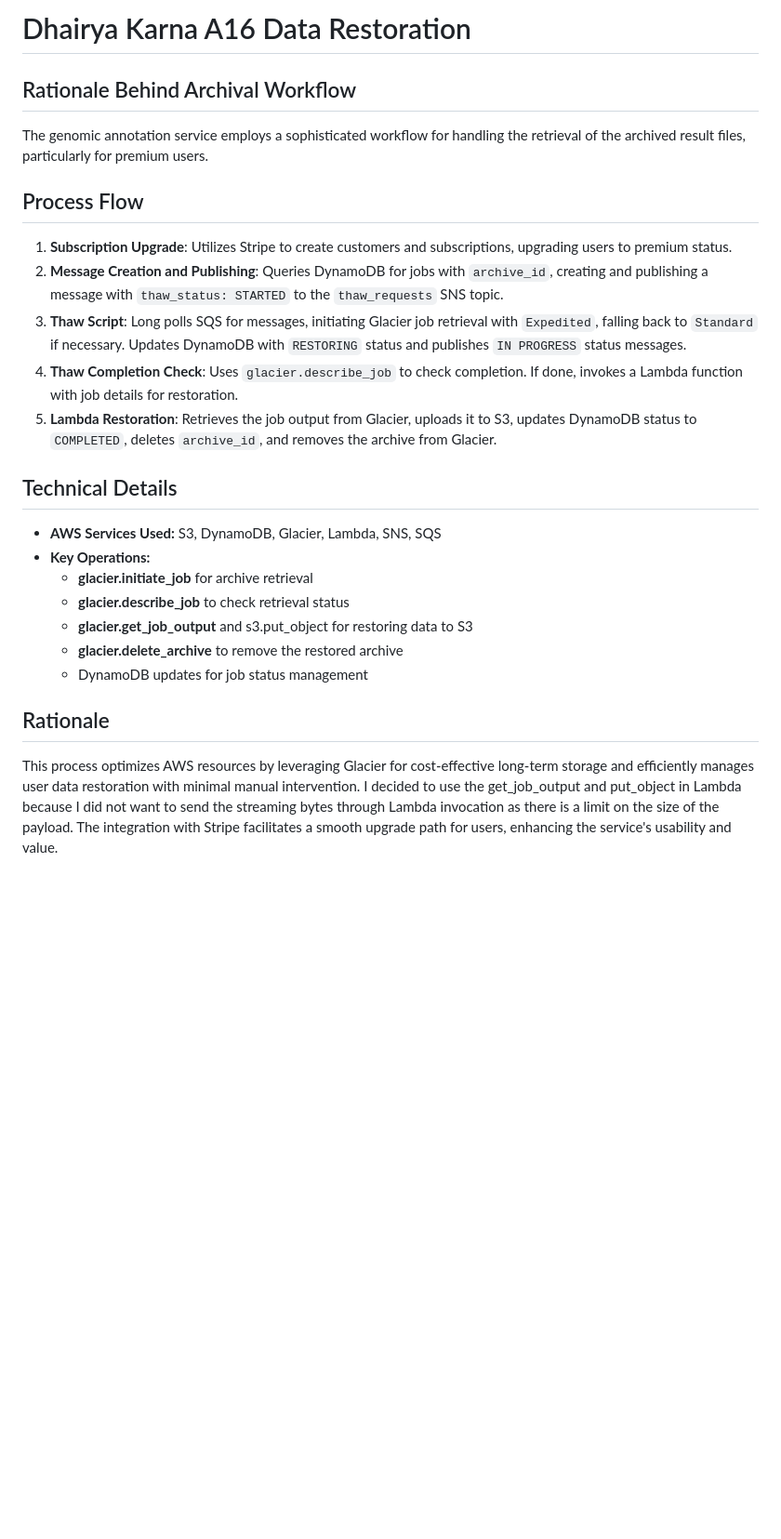
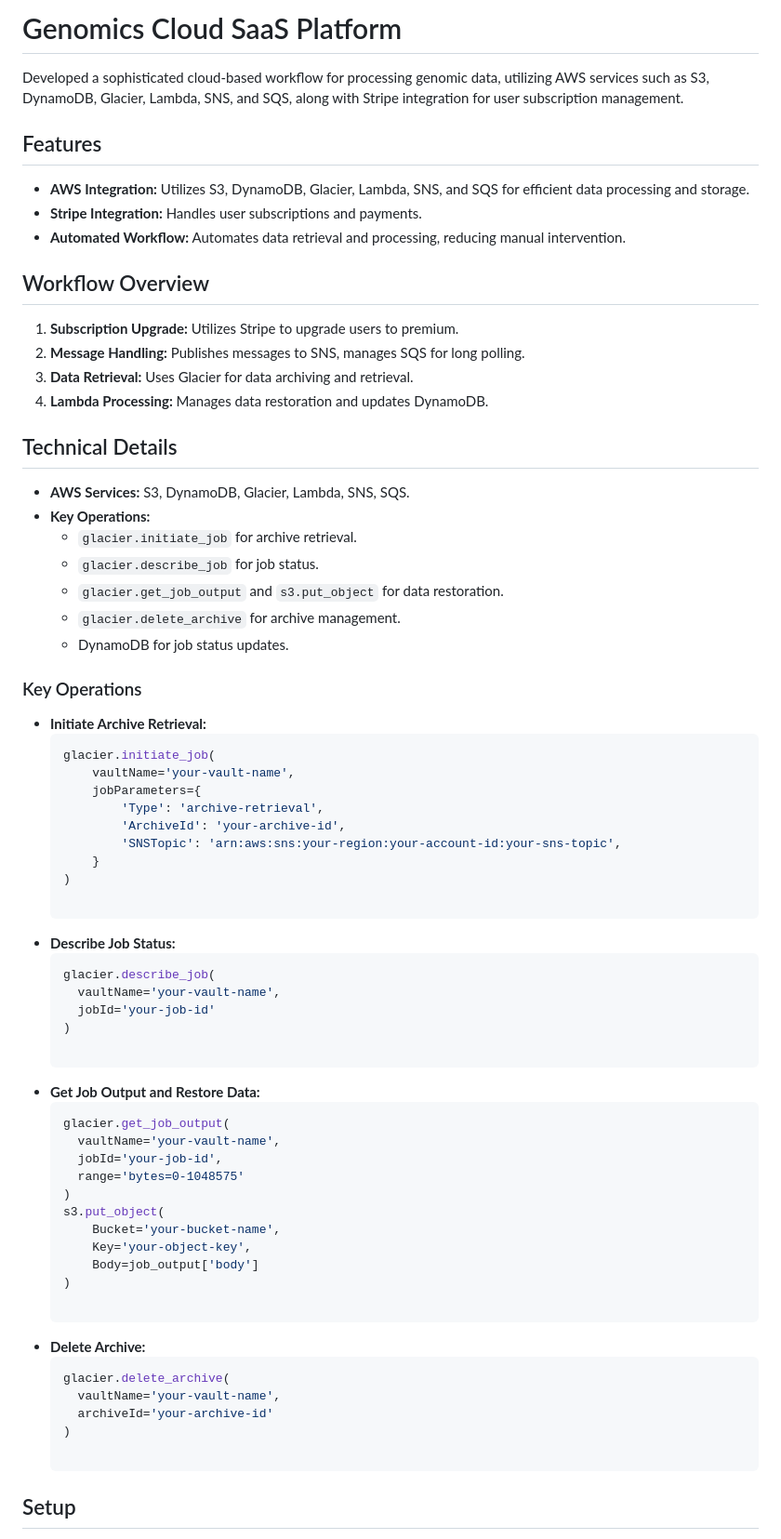
Before and after one commit to DhairyaKarna/Genomics-Cloud-SaaS-Platform, a Markdown page: README.md, the part around one of its changes. Shown at 93% size. Drawn GitHub-style; blank space fills up the shorter version.

Commit message:
Details Commit

````diff
--- a/README.md
+++ b/README.md
@@ -1,28 +1,70 @@
-# Dhairya Karna A16 Data Restoration
+# Genomics Cloud SaaS Platform
+
+Developed a sophisticated cloud-based workflow for processing genomic data, utilizing AWS services such as S3, DynamoDB, Glacier, Lambda, SNS, and SQS, along with Stripe integration for user subscription management.
+
+## Features
+
+- **AWS Integration:** Utilizes S3, DynamoDB, Glacier, Lambda, SNS, and SQS for efficient data processing and storage.
+- **Stripe Integration:** Handles user subscriptions and payments.
+- **Automated Workflow:** Automates data retrieval and processing, reducing manual intervention.
+
+## Workflow Overview
+
+1. **Subscription Upgrade:** Utilizes Stripe to upgrade users to premium.
+2. **Message Handling:** Publishes messages to SNS, manages SQS for long polling.
+3. **Data Retrieval:** Uses Glacier for data archiving and retrieval.
+4. **Lambda Processing:** Manages data restoration and updates DynamoDB.
+
+## Technical Details
+
+- **AWS Services:** S3, DynamoDB, Glacier, Lambda, SNS, SQS.
+- **Key Operations:**
+  - `glacier.initiate_job` for archive retrieval.
+  - `glacier.describe_job` for job status.
+  - `glacier.get_job_output` and `s3.put_object` for data restoration.
+  - `glacier.delete_archive` for archive management.
+  - DynamoDB for job status updates.
 
 
-## Rationale Behind Archival Workflow
+### Key Operations
 
-The genomic annotation service employs a sophisticated workflow for handling the retrieval of the archived result files, particularly for premium users.
+- **Initiate Archive Retrieval:**
+  ```python
+  glacier.initiate_job(
+      vaultName='your-vault-name',
+      jobParameters={
+          'Type': 'archive-retrieval',
+          'ArchiveId': 'your-archive-id',
+          'SNSTopic': 'arn:aws:sns:your-region:your-account-id:your-sns-topic',
+      }
+  )
 
-## Process Flow
-1. **Subscription Upgrade**: Utilizes Stripe to create customers and subscriptions, upgrading users to premium status.
-2. **Message Creation and Publishing**: Queries DynamoDB for jobs with `archive_id`, creating and publishing a message with `thaw_status: STARTED` to the `thaw_requests` SNS topic.
-3. **Thaw Script**: Long polls SQS for messages, initiating Glacier job retrieval with `Expedited`, falling back to `Standard` if necessary. Updates DynamoDB with `RESTORING` status and publishes `IN PROGRESS` status messages.
-4. **Thaw Completion Check**: Uses `glacier.describe_job` to check completion. If done, invokes a Lambda function with job details for restoration.
-5. **Lambda Restoration**: Retrieves the job output from Glacier, uploads it to S3, updates DynamoDB status to `COMPLETED`, deletes `archive_id`, and removes the archive from Glacier.
+- **Describe Job Status:**
+  ```python
+  glacier.describe_job(
+    vaultName='your-vault-name',
+    jobId='your-job-id'
+  )
 
-## Technical Details
-- **AWS Services Used:** S3, DynamoDB, Glacier, Lambda, SNS, SQS
-- **Key Operations:**
-  - **glacier.initiate_job** for archive retrieval
-  - **glacier.describe_job** to check retrieval status
-  - **glacier.get_job_output** and s3.put_object for restoring data to S3
-  - **glacier.delete_archive** to remove the restored archive
-  - DynamoDB updates for job status management
+- **Get Job Output and Restore Data:**
+  ```python
+  glacier.get_job_output(
+    vaultName='your-vault-name',
+    jobId='your-job-id',
+    range='bytes=0-1048575'
+  )
+  s3.put_object(
+      Bucket='your-bucket-name',
+      Key='your-object-key',
+      Body=job_output['body']
+  )
 
-## Rationale
+- **Delete Archive:**
+  ```python
+  glacier.delete_archive(
+    vaultName='your-vault-name',
+    archiveId='your-archive-id'
+  )
 
-This process optimizes AWS resources by leveraging Glacier for cost-effective long-term storage and efficiently manages user data restoration with minimal manual intervention. I decided to use the get_job_output and put_object in Lambda because I did not want to send the streaming bytes through Lambda invocation as there is a limit on the size of the payload.
-The integration with Stripe facilitates a smooth upgrade path for users, enhancing the service's usability and value.
+## Setup
 
````
Also changed, not shown: other parts of README.md (+53 -12 lines).
